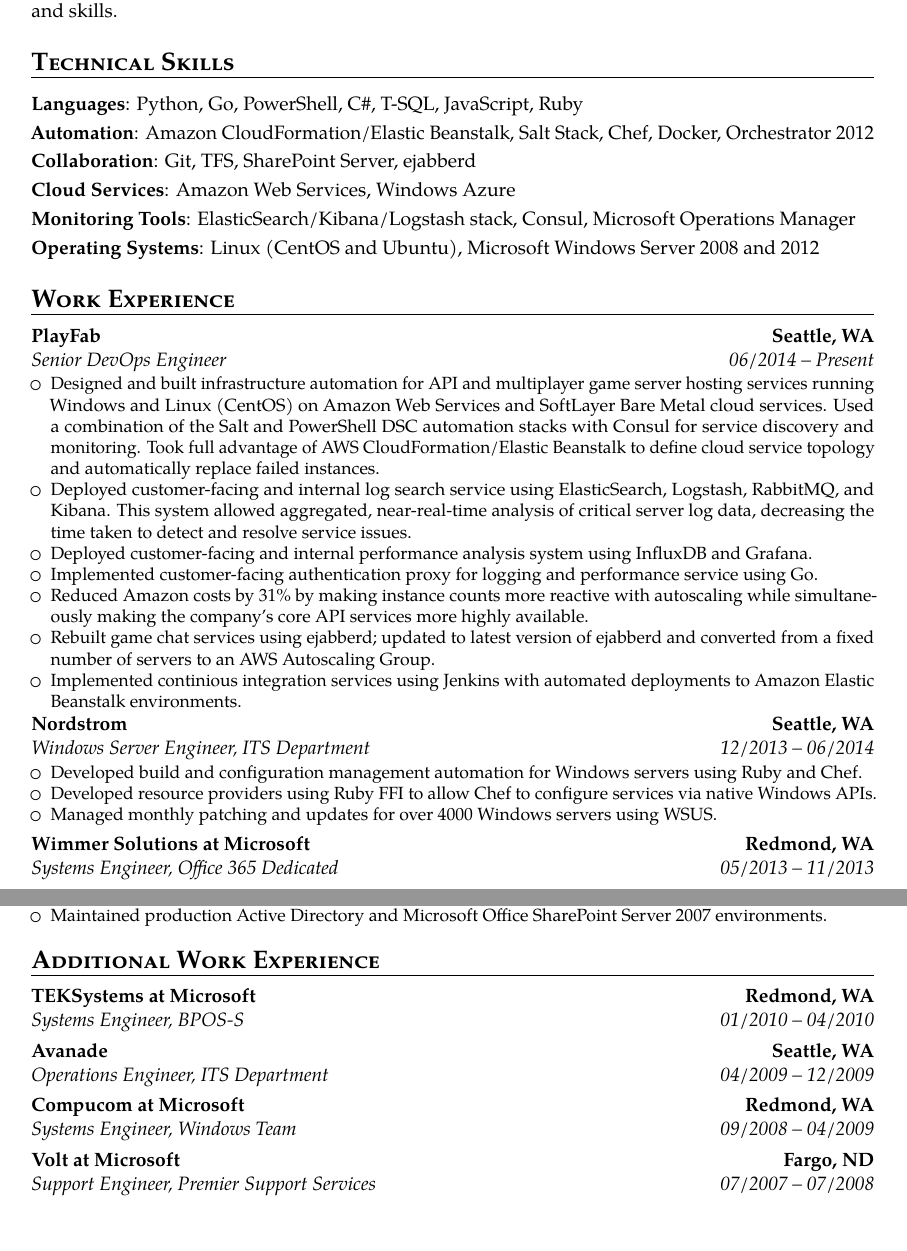
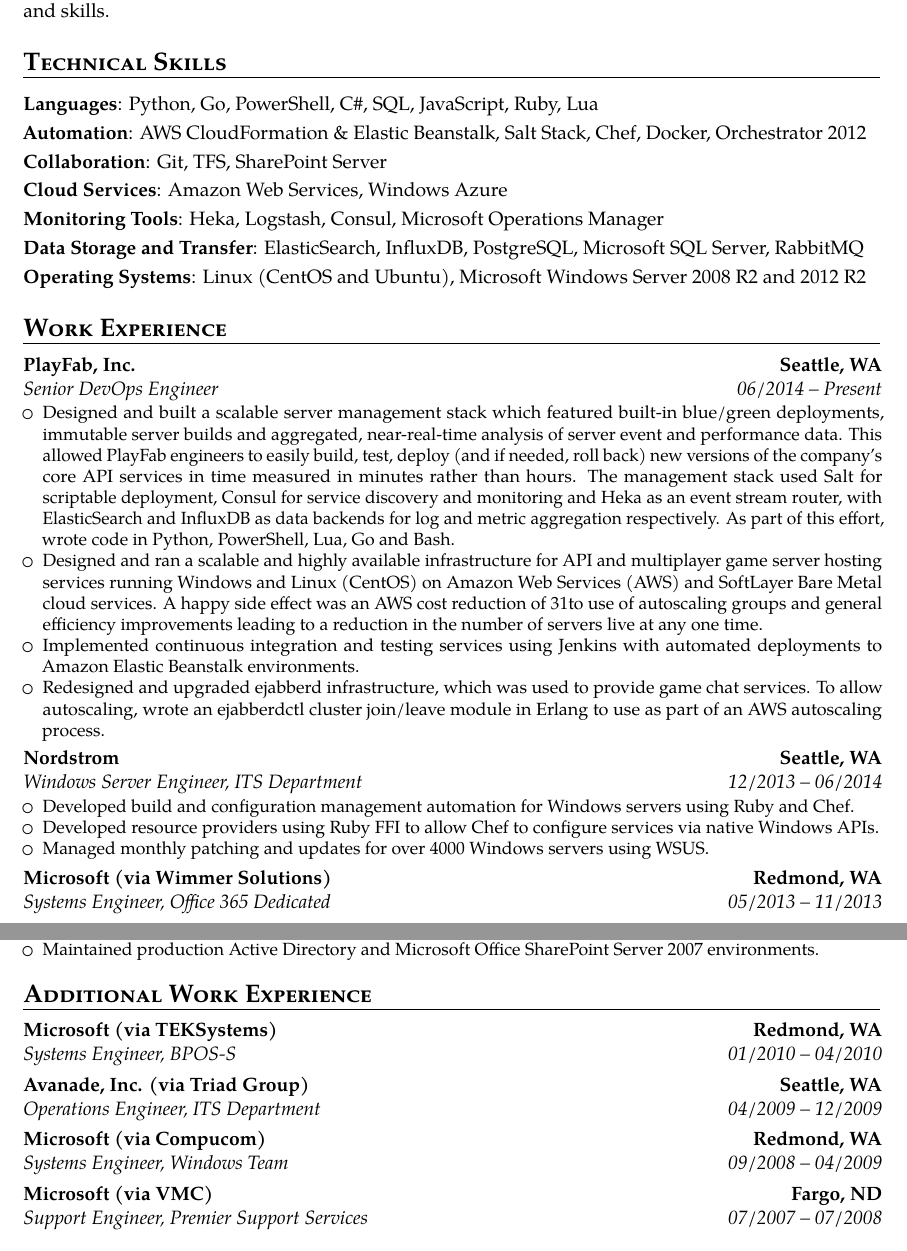
Before and after one commit to highlyunavailable/resume, a LaTeX CV (resume.tex): two parts of pages 1 and 2 of 3, joined at a grey line, cut so that both start at the same text. Compiled offline with pdfLaTeX; a missing font is replaced by an installed copy or a similar font; a LaTeX package or settings file that is missing is left out.

Commit message:
Update with latest experience.

```diff
--- a/resume.tex
+++ b/resume.tex
@@ -29,7 +29,7 @@
 \nopagenumbers{}
 
 % adjust the page margins
-\usepackage[scale=0.800]{geometry}
+\usepackage[scale=0.815]{geometry}
 % if you want to change the width of the column with the dates
 \setlength{\hintscolumnwidth}{3cm}
 
@@ -51,43 +51,43 @@
 new concepts and skills.
 
 \section{\textsc{Technical Skills}}
-\cvitem{Languages}{Python, Go, PowerShell, C\#, T-SQL, JavaScript, Ruby}
-\cvitem{Automation}{Amazon CloudFormation/Elastic Beanstalk, Salt Stack, Chef,
+\cvitem{Languages}{Python, Go, PowerShell, C\#, SQL, JavaScript, Ruby, Lua}
+\cvitem{Automation}{AWS CloudFormation \& Elastic Beanstalk, Salt Stack, Chef,
 Docker, Orchestrator 2012}
-\cvitem{Collaboration}{Git, TFS, SharePoint Server, ejabberd}
+\cvitem{Collaboration}{Git, TFS, SharePoint Server}
 \cvitem{Cloud Services}{Amazon Web Services, Windows Azure}
-\cvitem{Monitoring Tools}{ElasticSearch/Kibana/Logstash stack, Consul,
-Microsoft Operations Manager}
+\cvitem{Monitoring Tools}{Heka, Logstash, Consul, Microsoft Operations Manager}
+\cvitem{Data Storage and Transfer}{ElasticSearch, InfluxDB, PostgreSQL,
+Microsoft SQL Server, RabbitMQ}
 \cvitem{Operating Systems}{Linux (CentOS and Ubuntu), Microsoft Windows Server
-2008 and 2012}
+2008 R2 and 2012 R2}
 
 \section{\textsc{Work Experience}}
-\cventry{06/2014 -- Present}{Senior DevOps Engineer}{PlayFab}
+\cventry{06/2014 -- Present}{Senior DevOps Engineer}{PlayFab, Inc.}
 {Seattle, WA}{}{%
   \begin{itemize}
-    \item Designed and built infrastructure automation for API and multiplayer
-      game server hosting services running Windows and Linux (CentOS) on Amazon
-      Web Services and SoftLayer Bare Metal cloud services. Used a combination
-      of the Salt and PowerShell DSC automation stacks with Consul for service
-      discovery and monitoring. Took full advantage of AWS
-      CloudFormation/Elastic Beanstalk to define cloud service topology and
-      automatically replace failed instances.
-    \item Deployed customer-facing and internal log search service using
-      ElasticSearch, Logstash, RabbitMQ, and Kibana. This system allowed
-      aggregated, near-real-time analysis of critical server log data,
-      decreasing the time taken to detect and resolve service issues.
-    \item Deployed customer-facing and internal performance analysis system
-      using InfluxDB and Grafana.
-    \item Implemented customer-facing authentication proxy for logging and
-      performance service using Go.
-    \item Reduced Amazon costs by 31\% by making instance counts more reactive
-      with autoscaling while simultaneously  making the company's core API
-      services more highly available.
-    \item Rebuilt game chat services using ejabberd; updated to latest version
-      of ejabberd and converted from a fixed number of servers to an AWS
-      Autoscaling Group.
-    \item Implemented continious integration services using Jenkins with
-      automated deployments to Amazon Elastic Beanstalk environments.
+    \item Designed and built a scalable server management stack which featured
+      built-in blue/green deployments, immutable server builds and aggregated,
+      near-real-time analysis of server event and performance data. This
+      allowed PlayFab engineers to easily build, test, deploy (and if needed,
+      roll back) new versions of the company's core API services in time
+      measured in minutes rather than hours. The management stack used Salt for
+      scriptable deployment, Consul for service discovery and monitoring and
+      Heka as an event stream router, with ElasticSearch and InfluxDB as data
+      backends for log and metric aggregation respectively. As part of this
+      effort, wrote code in Python, PowerShell, Lua, Go and Bash.
+    \item Designed and ran a scalable and highly available infrastructure for
+      API and multiplayer game server hosting services running Windows and
+      Linux (CentOS) on Amazon Web Services (AWS) and SoftLayer Bare Metal
+      cloud services. A happy side effect was an AWS cost reduction of 31% due
+      to use of autoscaling groups and general efficiency improvements leading
+      to a reduction in the number of servers live at any one time.
+    \item Implemented continuous integration and testing services using Jenkins
+      with automated deployments to Amazon Elastic Beanstalk environments.
+    \item Redesigned and upgraded ejabberd infrastructure, which was used to
+      provide game chat services. To allow autoscaling, wrote an ejabberdctl
+      cluster join/leave module in Erlang to use as part of an AWS autoscaling
+      process.
   \end{itemize}
 }
 
@@ -103,7 +103,7 @@
   \end{itemize}
 }
 \cventry{05/2013 -- 11/2013}{Systems Engineer}
-{Wimmer Solutions at Microsoft}{Redmond, WA}{Office 365 Dedicated}{%
+{Microsoft (via Wimmer Solutions)}{Redmond, WA}{Office 365 Dedicated}{%
   \begin{itemize}
     \item Developed a series of SCOM management packs to create a development
       pattern based on PowerShell and Orchestrator to support automatic
@@ -116,7 +116,7 @@
   \end{itemize}
 }
 \cventry{07/2011 -- 05/2013}{Senior Systems Engineer}
-{Avanade}{Seattle, WA}{ITS Department}{%
+{Avanade, Inc.}{Seattle, WA}{ITS Department}{%
   \begin{itemize}
     \item Trained and managed a six member global Tier II team spanning the
       U.S.A., India, Argentina, and the Philippines to provide technical,
@@ -141,7 +141,7 @@
   \end{itemize}
 }
 \cventry{04/2010 -- 07/2011}{Infrastructure Analyst}
-{Avanade}{Seattle, WA}{Consulting}{%
+{Avanade, Inc.}{Seattle, WA}{Consulting}{%
   \textbf{Microsoft -- MSCIS -- SCOM Application Mapping}
   \begin{itemize}
     \item Managed a globally distributed five-member development team to
@@ -176,13 +176,13 @@
 
 \section{\textsc{Additional Work Experience}}
 \cventry{01/2010 -- 04/2010}{Systems Engineer}
-{TEKSystems at Microsoft}{Redmond, WA}{BPOS-S}{}
+{Microsoft (via TEKSystems)}{Redmond, WA}{BPOS-S}{}
 \cventry{04/2009 -- 12/2009}{Operations Engineer}
-{Avanade}{Seattle, WA}{ITS Department}{}
+{Avanade, Inc. (via Triad Group)}{Seattle, WA}{ITS Department}{}
 \cventry{09/2008 -- 04/2009}{Systems Engineer}
-{Compucom at Microsoft}{Redmond, WA}{Windows Team}{}
+{Microsoft (via Compucom)}{Redmond, WA}{Windows Team}{}
 \cventry{07/2007 -- 07/2008}{Support Engineer}
-{Volt at Microsoft}{Fargo, ND}{Premier Support Services}{}
+{Microsoft (via VMC)}{Fargo, ND}{Premier Support Services}{}
 
 %\section{\textsc{Industry Certifications}}
 %\cvitem{MCSE}{SharePoint, Private Cloud}
```
